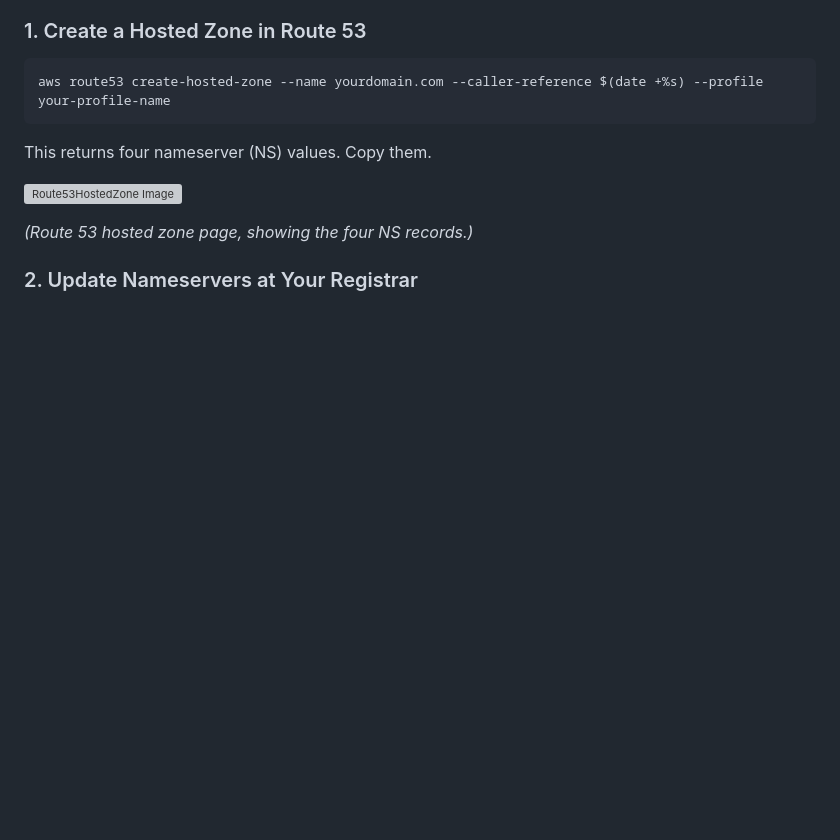
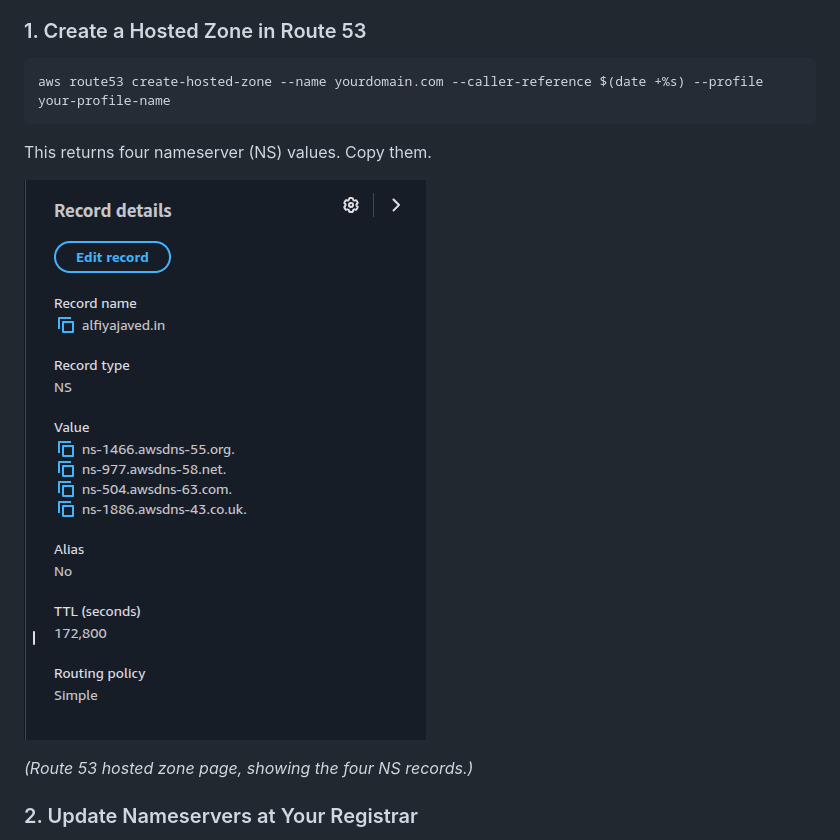
Before and after one commit to 02alfiya/aws-cloud-resume, a Markdown page: README.md, the part around the change. GitHub-like rendering; blank space fills up the shorter version; grey boxes are pictures that could not be loaded.

```diff
--- a/README.md
+++ b/README.md
@@ -157,7 +157,7 @@ aws route53 create-hosted-zone --name yourdomain.com --caller-reference $(date +
 
 This returns four nameserver (NS) values. Copy them.
 
-![Route53HostedZone Image](./assets/route53-hosted-zone-.png)
+![Route53HostedZone Image](./assets/route53-hosted-zone-ns.png)
 
 *(Route 53 hosted zone page, showing the four NS records.)*
 
```
